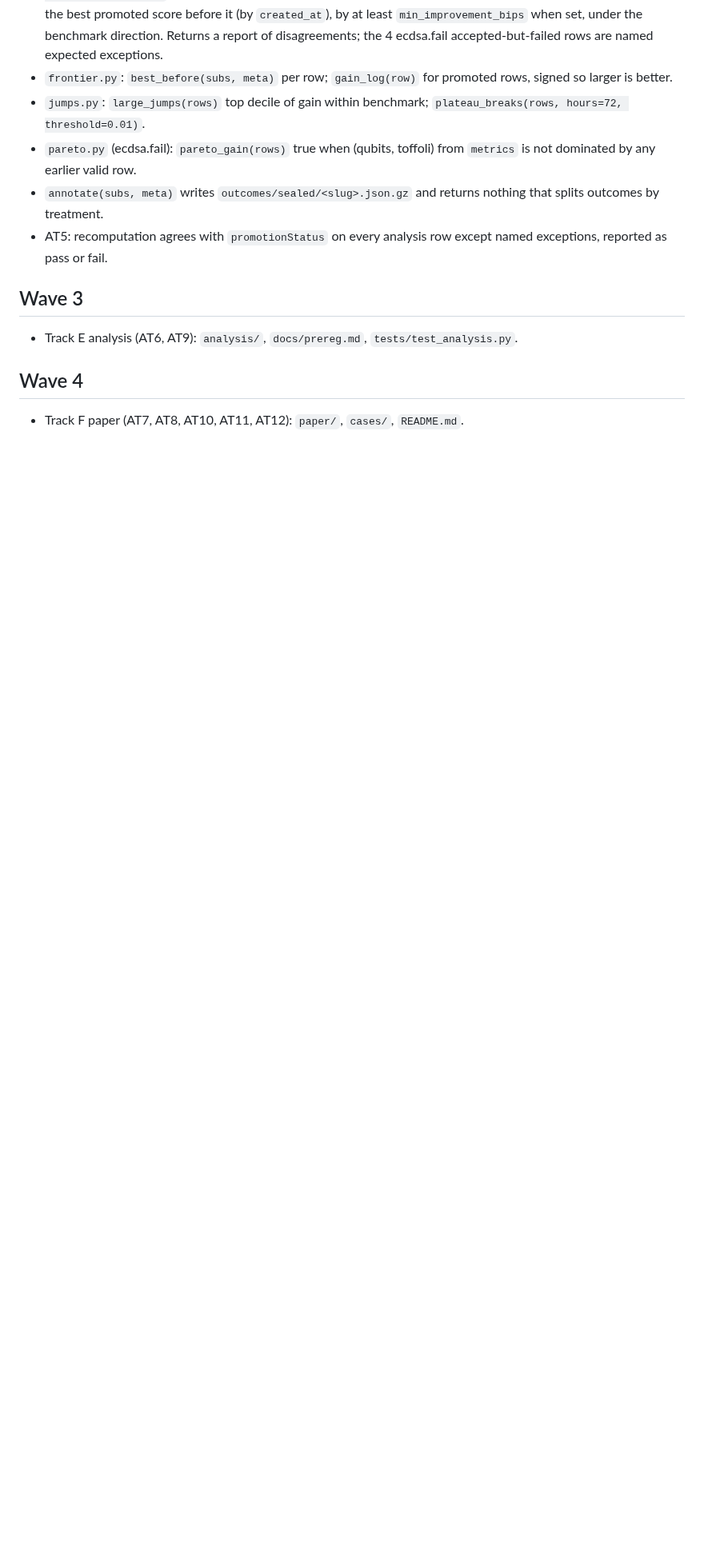
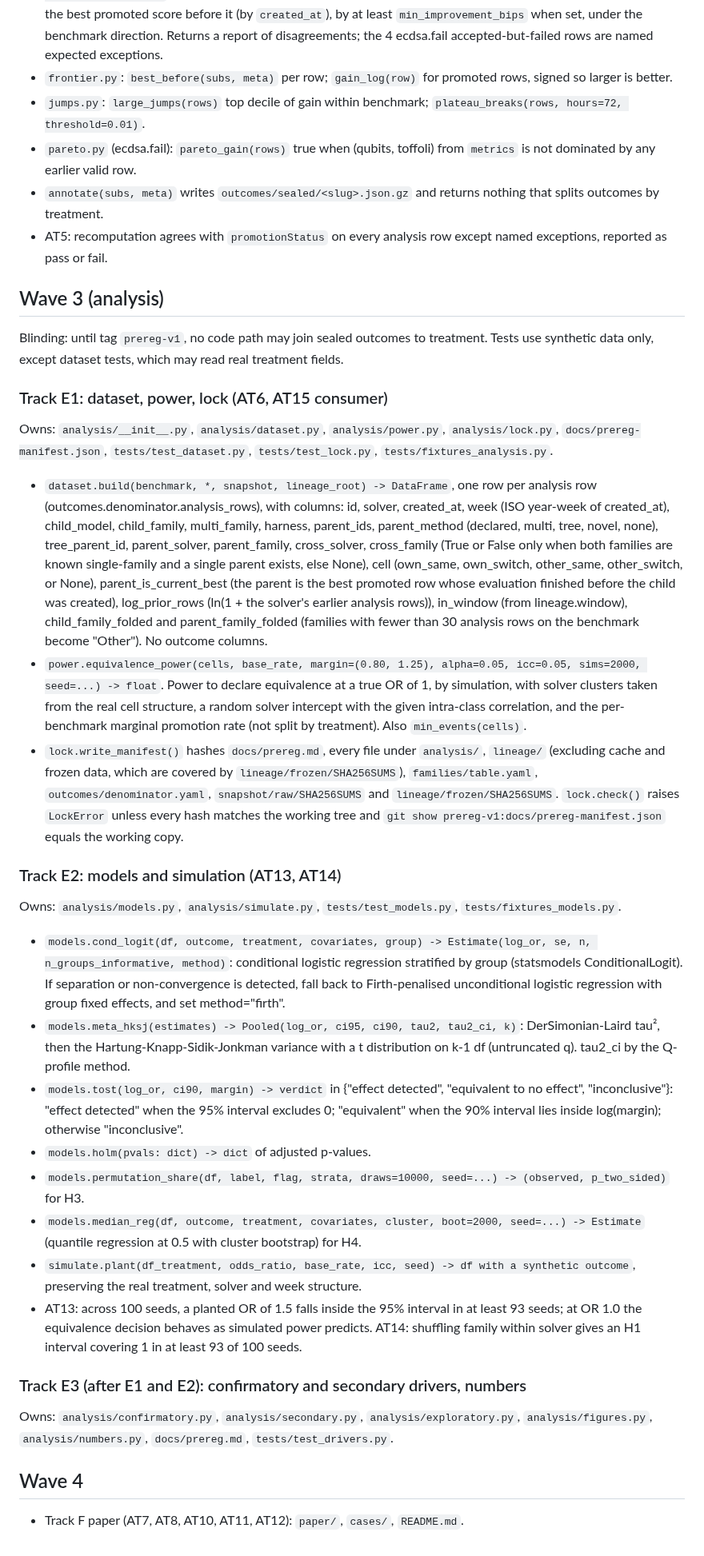
Before and after one commit to owizdom/pollen, a Markdown page: docs/TASKS.md, the part around the change. Shown at 80% size. Rendered like a GitHub page; blank space fills up the shorter version.

Commit message:
tasks: wave 3 analysis tracks e1, e2, e3

```diff
--- a/docs/TASKS.md
+++ b/docs/TASKS.md
@@ -54,9 +54,34 @@ Owns: `outcomes/__init__.py`, `outcomes/denominator.yaml`, `outcomes/denominator
 - `annotate(subs, meta)` writes `outcomes/sealed/<slug>.json.gz` and returns nothing that splits outcomes by treatment.
 - AT5: recomputation agrees with `promotionStatus` on every analysis row except named exceptions, reported as pass or fail.
 
-## Wave 3
+## Wave 3 (analysis)
 
-- Track E analysis (AT6, AT9): `analysis/`, `docs/prereg.md`, `tests/test_analysis.py`.
+Blinding: until tag `prereg-v1`, no code path may join sealed outcomes to treatment. Tests use synthetic data only, except dataset tests, which may read real treatment fields.
+
+### Track E1: dataset, power, lock (AT6, AT15 consumer)
+
+Owns: `analysis/__init__.py`, `analysis/dataset.py`, `analysis/power.py`, `analysis/lock.py`, `docs/prereg-manifest.json`, `tests/test_dataset.py`, `tests/test_lock.py`, `tests/fixtures_analysis.py`.
+
+- `dataset.build(benchmark, *, snapshot, lineage_root) -> DataFrame`, one row per analysis row (outcomes.denominator.analysis_rows), with columns: id, solver, created_at, week (ISO year-week of created_at), child_model, child_family, multi_family, harness, parent_ids, parent_method (declared, multi, tree, novel, none), tree_parent_id, parent_solver, parent_family, cross_solver, cross_family (True or False only when both families are known single-family and a single parent exists, else None), cell (own_same, own_switch, other_same, other_switch, or None), parent_is_current_best (the parent is the best promoted row whose evaluation finished before the child was created), log_prior_rows (ln(1 + the solver's earlier analysis rows)), in_window (from lineage.window), child_family_folded and parent_family_folded (families with fewer than 30 analysis rows on the benchmark become "Other"). No outcome columns.
+- `power.equivalence_power(cells, base_rate, margin=(0.80, 1.25), alpha=0.05, icc=0.05, sims=2000, seed=...) -> float`. Power to declare equivalence at a true OR of 1, by simulation, with solver clusters taken from the real cell structure, a random solver intercept with the given intra-class correlation, and the per-benchmark marginal promotion rate (not split by treatment). Also `min_events(cells)`.
+- `lock.write_manifest()` hashes `docs/prereg.md`, every file under `analysis/`, `lineage/` (excluding cache and frozen data, which are covered by `lineage/frozen/SHA256SUMS`), `families/table.yaml`, `outcomes/denominator.yaml`, `snapshot/raw/SHA256SUMS` and `lineage/frozen/SHA256SUMS`. `lock.check()` raises `LockError` unless every hash matches the working tree and `git show prereg-v1:docs/prereg-manifest.json` equals the working copy.
+
+### Track E2: models and simulation (AT13, AT14)
+
+Owns: `analysis/models.py`, `analysis/simulate.py`, `tests/test_models.py`, `tests/fixtures_models.py`.
+
+- `models.cond_logit(df, outcome, treatment, covariates, group) -> Estimate(log_or, se, n, n_groups_informative, method)`: conditional logistic regression stratified by group (statsmodels ConditionalLogit). If separation or non-convergence is detected, fall back to Firth-penalised unconditional logistic regression with group fixed effects, and set method="firth".
+- `models.meta_hksj(estimates) -> Pooled(log_or, ci95, ci90, tau2, tau2_ci, k)`: DerSimonian-Laird tau², then the Hartung-Knapp-Sidik-Jonkman variance with a t distribution on k-1 df (untruncated q). tau2_ci by the Q-profile method.
+- `models.tost(log_or, ci90, margin) -> verdict` in {"effect detected", "equivalent to no effect", "inconclusive"}: "effect detected" when the 95% interval excludes 0; "equivalent" when the 90% interval lies inside log(margin); otherwise "inconclusive".
+- `models.holm(pvals: dict) -> dict` of adjusted p-values.
+- `models.permutation_share(df, label, flag, strata, draws=10000, seed=...) -> (observed, p_two_sided)` for H3.
+- `models.median_reg(df, outcome, treatment, covariates, cluster, boot=2000, seed=...) -> Estimate` (quantile regression at 0.5 with cluster bootstrap) for H4.
+- `simulate.plant(df_treatment, odds_ratio, base_rate, icc, seed) -> df with a synthetic outcome`, preserving the real treatment, solver and week structure.
+- AT13: across 100 seeds, a planted OR of 1.5 falls inside the 95% interval in at least 93 seeds; at OR 1.0 the equivalence decision behaves as simulated power predicts. AT14: shuffling family within solver gives an H1 interval covering 1 in at least 93 of 100 seeds.
+
+### Track E3 (after E1 and E2): confirmatory and secondary drivers, numbers
+
+Owns: `analysis/confirmatory.py`, `analysis/secondary.py`, `analysis/exploratory.py`, `analysis/figures.py`, `analysis/numbers.py`, `docs/prereg.md`, `tests/test_drivers.py`.
 
 ## Wave 4
 
```
